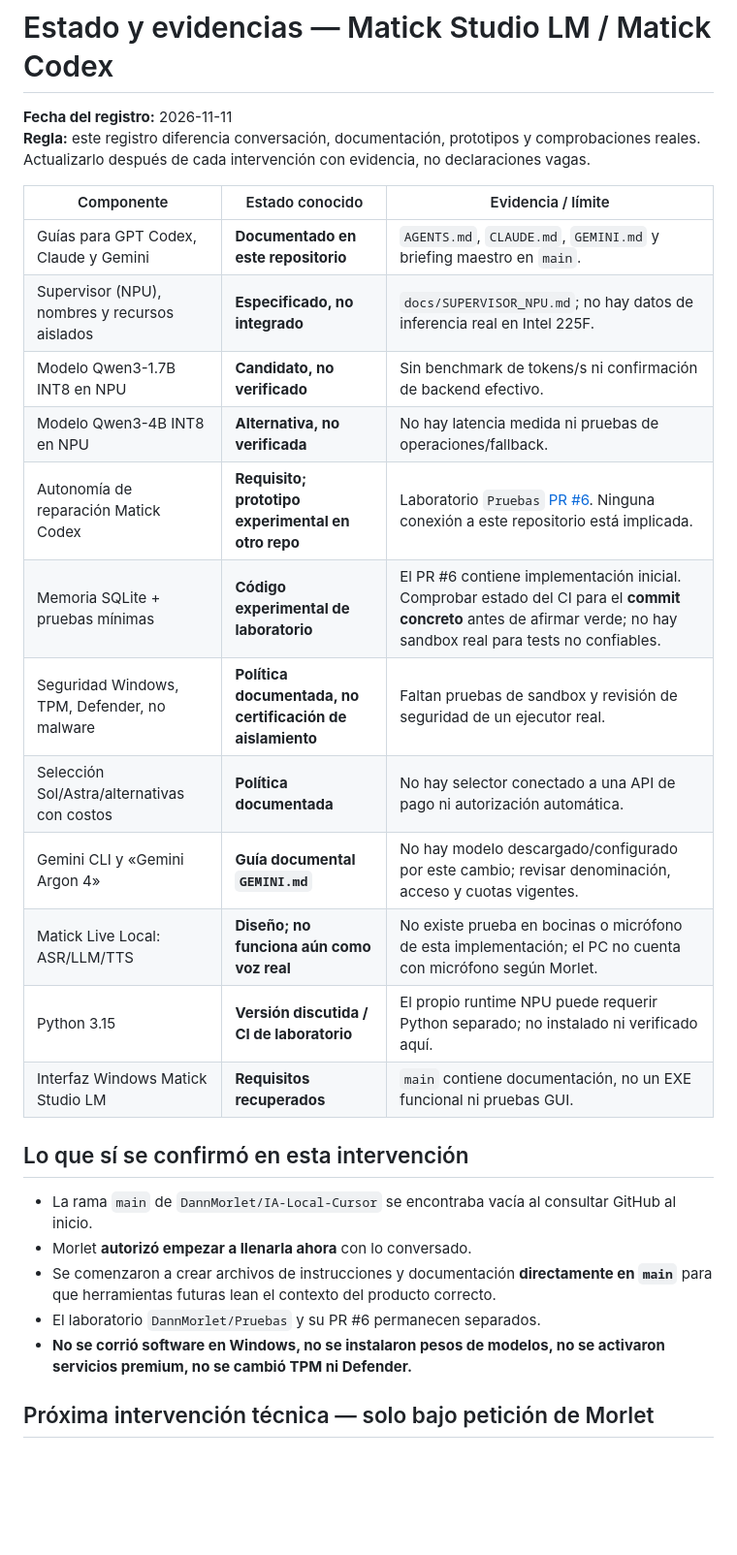
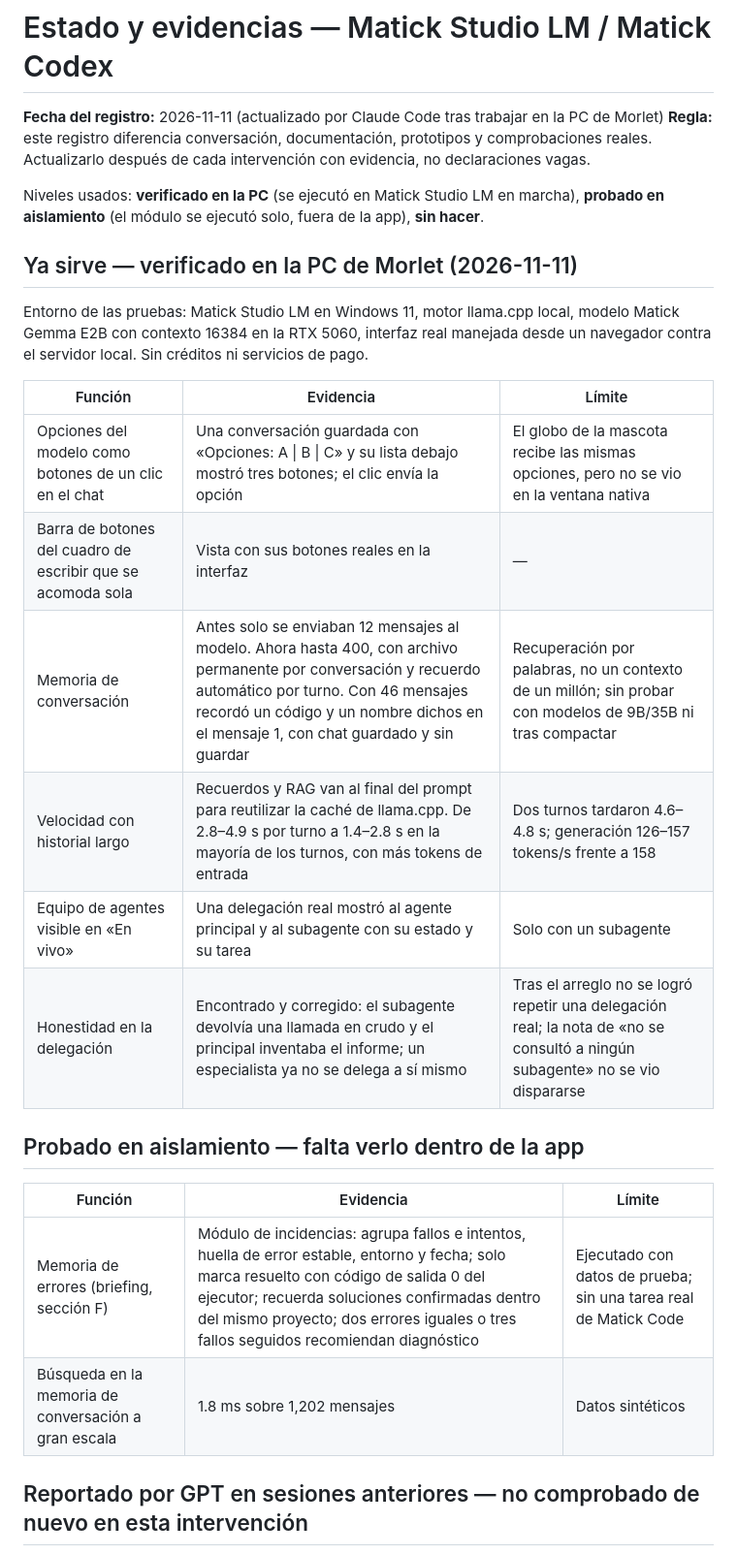
Before and after one commit to DannMorlet/IA-Local-Cursor, a Markdown page: docs/ESTADO_Y_EVIDENCIAS.md, the part around one of its changes. Shown at 97% size. GitHub-like rendering; blank space fills up the shorter version.

Commit message:
Actualiza estado y evidencias: qué sirve y qué no en Matick Studio LM
Registro del 2026-11-11 tras trabajar en la PC: separa lo verificado en Matick en marcha, lo probado en aislamiento, lo reportado antes sin recomprobar y lo que sigue sin hacer.

Co-Authored-By: Claude Fable 5.2 <noreply@anthropic.com>

```diff
--- a/docs/ESTADO_Y_EVIDENCIAS.md
+++ b/docs/ESTADO_Y_EVIDENCIAS.md
@@ -1,29 +1,28 @@
 # Estado y evidencias — Matick Studio LM / Matick Codex
-**Fecha del registro:** 2026-11-11
+**Fecha del registro:** 2026-11-11 (actualizado por Claude Code tras trabajar en la PC de Morlet)
 **Regla:** este registro diferencia conversación, documentación, prototipos y comprobaciones reales. Actualizarlo después de cada intervención con evidencia, no declaraciones vagas.
 
-| Componente | Estado conocido | Evidencia / límite |
+Niveles usados: **verificado en la PC** (se ejecutó en Matick Studio LM en marcha), **probado en aislamiento** (el módulo se ejecutó solo, fuera de la app), **sin hacer**.
+
+## Ya sirve — verificado en la PC de Morlet (2026-11-11)
+
+Entorno de las pruebas: Matick Studio LM en Windows 11, motor llama.cpp local, modelo Matick Gemma E2B con contexto 16384 en la RTX 5060, interfaz real manejada desde un navegador contra el servidor local. Sin créditos ni servicios de pago.
+
+| Función | Evidencia | Límite |
 | --- | --- | --- |
-| Guías para GPT Codex, Claude y Gemini | **Documentado en este repositorio** | `AGENTS.md`, `CLAUDE.md`, `GEMINI.md` y briefing maestro en `main`. |
-| Supervisor (NPU), nombres y recursos aislados | **Especificado, no integrado** | `docs/SUPERVISOR_NPU.md`; no hay datos de inferencia real en Intel 225F. |
-| Modelo Qwen3-1.7B INT8 en NPU | **Candidato, no verificado** | Sin benchmark de tokens/s ni confirmación de backend efectivo. |
-| Modelo Qwen3-4B INT8 en NPU | **Alternativa, no verificada** | No hay latencia medida ni pruebas de operaciones/fallback. |
-| Autonomía de reparación Matick Codex | **Requisito; prototipo experimental en otro repo** | Laboratorio `Pruebas` [PR #6](https://github.com/DannMorlet/Pruebas/pull/6). Ninguna conexión a este repositorio está implicada. |
-| Memoria SQLite + pruebas mínimas | **Código experimental de laboratorio** | El PR #6 contiene implementación inicial. Comprobar estado del CI para el **commit concreto** antes de afirmar verde; no hay sandbox real para tests no confiables. |
-| Seguridad Windows, TPM, Defender, no malware | **Política documentada, no certificación de aislamiento** | Faltan pruebas de sandbox y revisión de seguridad de un ejecutor real. |
-| Selección Sol/Astra/alternativas con costos | **Política documentada** | No hay selector conectado a una API de pago ni autorización automática. |
-| Gemini CLI y «Gemini Argon 4» | **Guía documental `GEMINI.md`** | No hay modelo descargado/configurado por este cambio; revisar denominación, acceso y cuotas vigentes. |
-| Matick Live Local: ASR/LLM/TTS | **Diseño; no funciona aún como voz real** | No existe prueba en bocinas o micrófono de esta implementación; el PC no cuenta con micrófono según Morlet. |
-| Python 3.15 | **Versión discutida / CI de laboratorio** | El propio runtime NPU puede requerir Python separado; no instalado ni verificado aquí. |
-| Interfaz Windows Matick Studio LM | **Requisitos recuperados** | `main` contiene documentación, no un EXE funcional ni pruebas GUI. |
+| Opciones del modelo como botones de un clic en el chat | Una conversación guardada con «Opciones: A \| B \| C» y su lista debajo mostró tres botones; el clic envía la opción | El globo de la mascota recibe las mismas opciones, pero no se vio en la ventana nativa |
+| Barra de botones del cuadro de escribir que se acomoda sola | Vista con sus botones reales en la interfaz | — |
+| Memoria de conversación | Antes solo se enviaban 12 mensajes al modelo. Ahora hasta 400, con archivo permanente por conversación y recuerdo automático por turno. Con 46 mensajes recordó un código y un nombre dichos en el mensaje 1, con chat guardado y sin guardar | Recuperación por palabras, no un contexto de un millón; sin probar con modelos de 9B/35B ni tras compactar |
+| Velocidad con historial largo | Recuerdos y RAG van al final del prompt para reutilizar la caché de llama.cpp. De 2.8–4.9 s por turno a 1.4–2.8 s en la mayoría de los turnos, con más tokens de entrada | Dos turnos tardaron 4.6–4.8 s; generación 126–157 tokens/s frente a 158 |
+| Equipo de agentes visible en «En vivo» | Una delegación real mostró al agente principal y al subagente con su estado y su tarea | Solo con un subagente |
+| Honestidad en la delegación | Encontrado y corregido: el subagente devolvía una llamada en crudo y el principal inventaba el informe; un especialista ya no se delega a sí mismo | Tras el arreglo no se logró repetir una delegación real; la nota de «no se consultó a ningún subagente» no se vio dispararse |
 
-## Lo que sí se confirmó en esta intervención
+## Probado en aislamiento — falta verlo dentro de la app
 
-- La rama `main` de `DannMorlet/IA-Local-Cursor` se encontraba vacía al consultar GitHub al inicio.
-- Morlet **autorizó empezar a llenarla ahora** con lo conversado.
-- Se comenzaron a crear archivos de instrucciones y documentación **directamente en `main`** para que herramientas futuras lean el contexto del producto correcto.
-- El laboratorio `DannMorlet/Pruebas` y su PR #6 permanecen separados.
-- **No se corrió software en Windows, no se instalaron pesos de modelos, no se activaron servicios premium, no se cambió TPM ni Defender.**
+| Función | Evidencia | Límite |
+| --- | --- | --- |
+| Memoria de errores (briefing, sección F) | Módulo de incidencias: agrupa fallos e intentos, huella de error estable, entorno y fecha; solo marca resuelto con código de salida 0 del ejecutor; recuerda soluciones confirmadas dentro del mismo proyecto; dos errores iguales o tres fallos seguidos recomiendan diagnóstico | Ejecutado con datos de prueba; sin una tarea real de Matick Code |
+| Búsqueda en la memoria de conversación a gran escala | 1.8 ms sobre 1,202 mensajes | Datos sintéticos |
 
-## Próxima intervención técnica — solo bajo petición de Morlet
+## Reportado por GPT en sesiones anteriores — no comprobado de nuevo en esta intervención
 
```
Also changed, not shown: other parts of docs/ESTADO_Y_EVIDENCIAS.md (+22 -7 lines).
